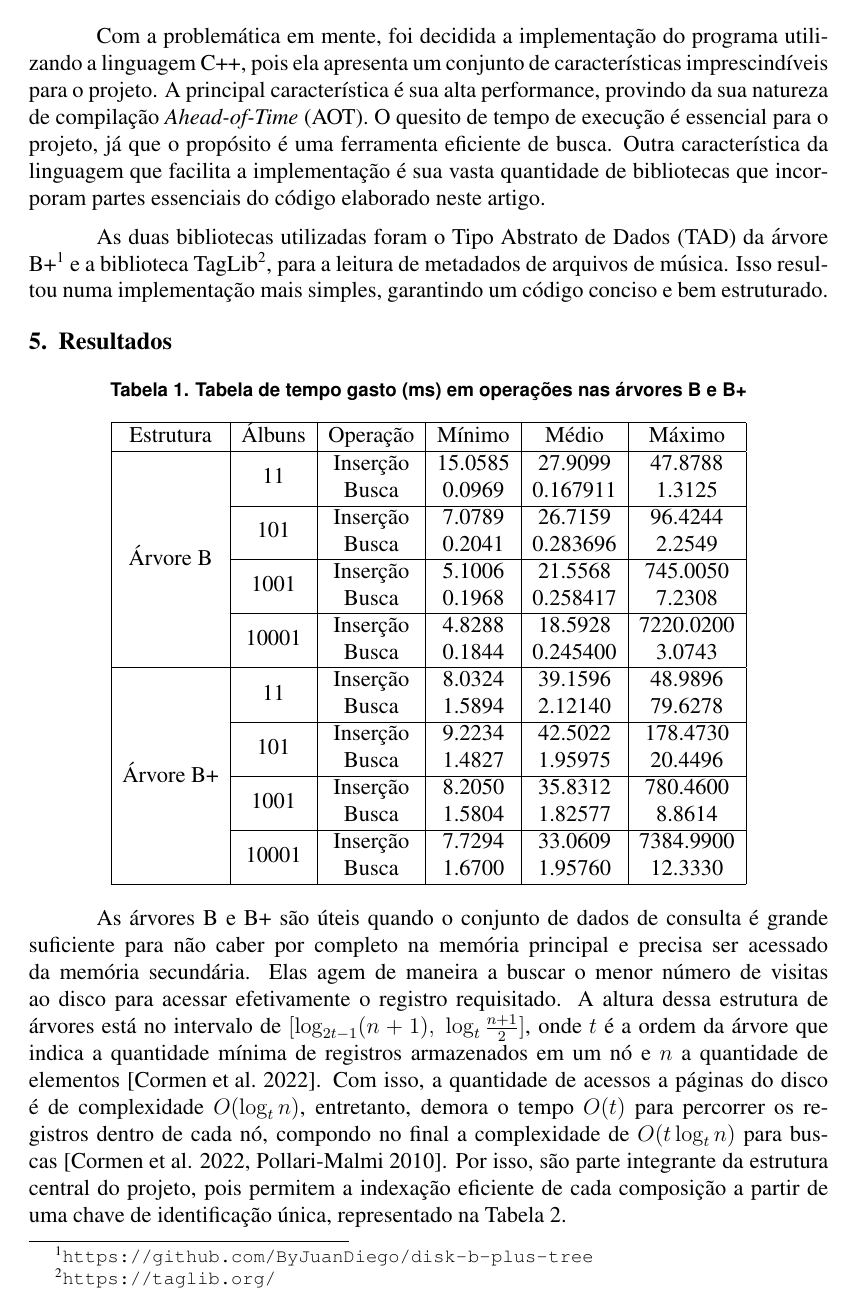
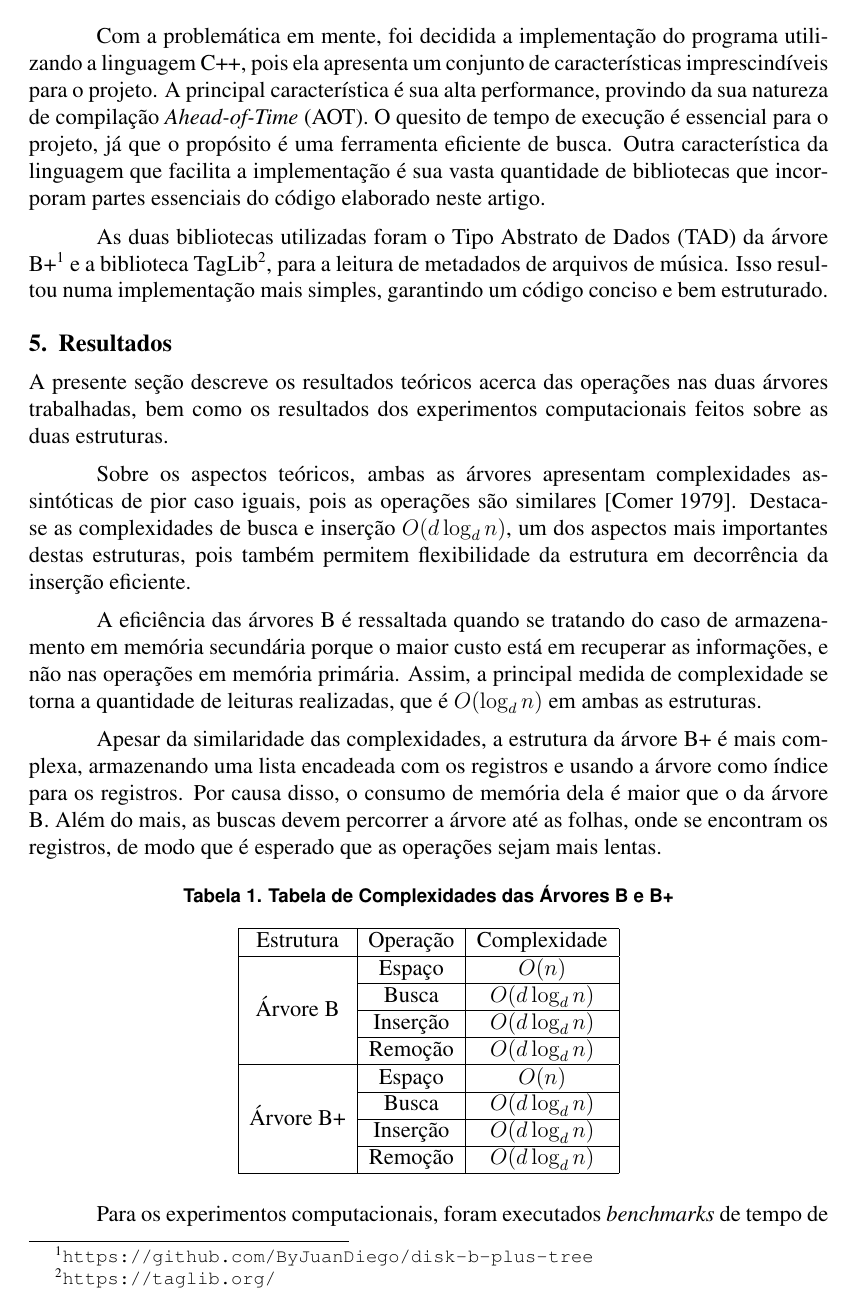
Before and after one commit to lucas-gcp/music-btree, a LaTeX paper (article/main.tex): page 6 of 10 before the commit and page 6 of 9 after it. Compiled offline with pdfLaTeX.

Commit message:
conclusion and results

```diff
--- a/article/main.tex
+++ b/article/main.tex
@@ -304,33 +304,19 @@ metadados de arquivos de música. Isso resultou numa implementação mais simple
 garantindo um código conciso e bem estruturado.
 
 \section{Resultados} \label{sec:results}
+A presente seção descreve os resultados teóricos acerca das operações nas duas
+árvores trabalhadas, bem como os resultados dos experimentos computacionais
+feitos sobre as duas estruturas.
 
-\begin{table}[ht]
-\centering
-\caption{Tabela de tempo gasto (ms) em operações nas árvores B e B\nolinebreak+}
-\label{tab:resultados}
-\begin{tabular}{|c|c|c|c|c|c|}
-\hline
-  Estrutura & Álbuns & Operação & Mínimo & Médio & Máximo \\ \hline
-  \multirow{8}{*}{Árvore B} & \multirow{2}{*}{11} & Inserção & 15.0585 & 27.9099 & 47.8788 \\
-                            & & Busca    & 0.0969 & 0.167911 & 1.3125	 \\
-                  \cline{2-6} &  \multirow{2}{*}{101} & Inserção & 7.0789 & 26.7159 & 96.4244 \\
-                            & & Busca    & 0.2041 & 0.283696 & 2.2549	 \\
-                  \cline{2-6} &  \multirow{2}{*}{1001} & Inserção & 5.1006 & 21.5568 & 745.0050 \\
-                            & & Busca    & 0.1968 & 0.258417 & 7.2308	 \\
-                  \cline{2-6} &  \multirow{2}{*}{10001} & Inserção & 4.8288 & 18.5928 & 7220.0200 \\
-                            & & Busca    & 0.1844 & 0.245400 & 3.0743	 \\
-  \hline
+Sobre os aspectos teóricos, ambas as árvores apresentam complexidades assintóticas
+de pior caso iguais, pois as operações são similares~\cite{Co:79}.
+Destaca-se as complexidades de busca e inserção $O(d \log_d n)$, um dos aspectos
+mais importantes destas estruturas, pois também permitem flexibilidade da estrutura
+em decorrência da inserção eficiente.
 
-  \multirow{8}{*}{Árvore B\nolinebreak+} & \multirow{2}{*}{11} & Inserção & 8.0324 & 39.1596 & 48.9896 \\
-                            & & Busca    & 1.5894 & 2.12140 & 79.6278	 \\
-                  \cline{2-6} &  \multirow{2}{*}{101} & Inserção & 9.2234 & 42.5022 & 178.4730 \\
-                            & & Busca    & 1.4827 & 1.95975 & 20.4496	 \\
-                  \cline{2-6} &  \multirow{2}{*}{1001} & Inserção & 8.2050 & 35.8312 & 780.4600 \\
-                            & & Busca    & 1.5804 & 1.82577 & 8.8614	 \\
-                  \cline{2-6} &  \multirow{2}{*}{10001} & Inserção & 7.7294 & 33.0609 & 7384.9900 \\
-                            & & Busca    & 1.6700 & 1.95760 & 12.3330	 \\
-  \hline
-\end{tabular}
-\end{table}
+A eficiência das árvores B é ressaltada quando se tratando do caso de armazenamento
+em memória secundária porque o maior custo está em recuperar as informações, e
+não nas operações em memória primária.
+Assim, a principal medida de complexidade se torna a quantidade de leituras
+realizadas, que é $O(\log_d n)$ em ambas as estruturas.
 
@@ -348,20 +323,9 @@ garantindo um código conciso e bem estruturado.
-\label{fig:graph_bpt}
-\end{figure}
-
-As árvores B e B\nolinebreak+ são úteis quando o conjunto de dados de consulta é
-grande suficiente para não caber por completo na memória principal e precisa ser
-acessado da memória secundária. Elas agem de maneira a buscar o menor número de
-visitas ao disco para acessar efetivamente o registro requisitado. A altura
-dessa estrutura de árvores está no intervalo de $[\log_{2t-1} (n+1),\ \log_t
-\frac{n + 1}{2}]$, onde $t$ é a ordem da árvore que indica a quantidade mínima
-de registros armazenados em um nó e $n$ a quantidade de elementos
-\cite{clrs:22}. Com isso, a quantidade de acessos a páginas do disco é de
-complexidade $O(\log_t n)$, entretanto, demora o tempo $O(t)$ para percorrer os
-registros dentro de cada nó, compondo no final a complexidade de $O(t \log_t n)$
-para buscas~\cite{clrs:22,Pm:10}. Por isso, são parte integrante da estrutura
-central do projeto, pois permitem a indexação eficiente de cada composição a
-partir de uma chave de identificação única, representado na
-Tabela~\ref{tab:complexidades}.
+Apesar da similaridade das complexidades, a estrutura da árvore B+ é mais complexa,
+armazenando uma lista encadeada com os registros e usando a árvore como índice
+para os registros.
+Por causa disso, o consumo de memória dela é maior que o da árvore B.
+Além do mais, as buscas devem percorrer a árvore até as folhas, onde se encontram
+os registros, de modo que é esperado que as operações sejam mais lentas.
 
 \begin{table}[ht]
 \centering
@@ -371,3 +335,6 @@ Tabela~\ref{tab:complexidades}.
 \hline
   Estrutura & Operação & Complexidade \\ \hline
   \multirow{4}{*}{Árvore B} & Espaço   & $O(n)$ \\
+  \cline{2-3} & Busca    & $O(d \log_d n)$ \\
+  \cline{2-3} & Inserção & $O(d \log_d n)$ \\
+  \cline{2-3} & Remoção  & $O(d \log_d n)$ \\
@@ -377,2 +341,5 @@ Tabela~\ref{tab:complexidades}.
   \hline
   \multirow{4}{*}{Árvore B\nolinebreak+} & Espaço & $O(n)$ \\
+  \cline{2-3} & Busca & $O(d \log_d n)$ \\
+  \cline{2-3} & Inserção & $O(d \log_d n)$\\
+  \cline{2-3} & Remoção & $O(d \log_d n)$\\
@@ -383,3 +347,5 @@ Tabela~\ref{tab:complexidades}.
 \end{tabular}
 \end{table}
 
+Para os experimentos computacionais, foram executados \emph{benchmarks} de tempo
+de execução com base nas operações de mais importância, inserção e busca, nas duas
```
Also changed, not shown: article/main.tex (113 more changed lines).
